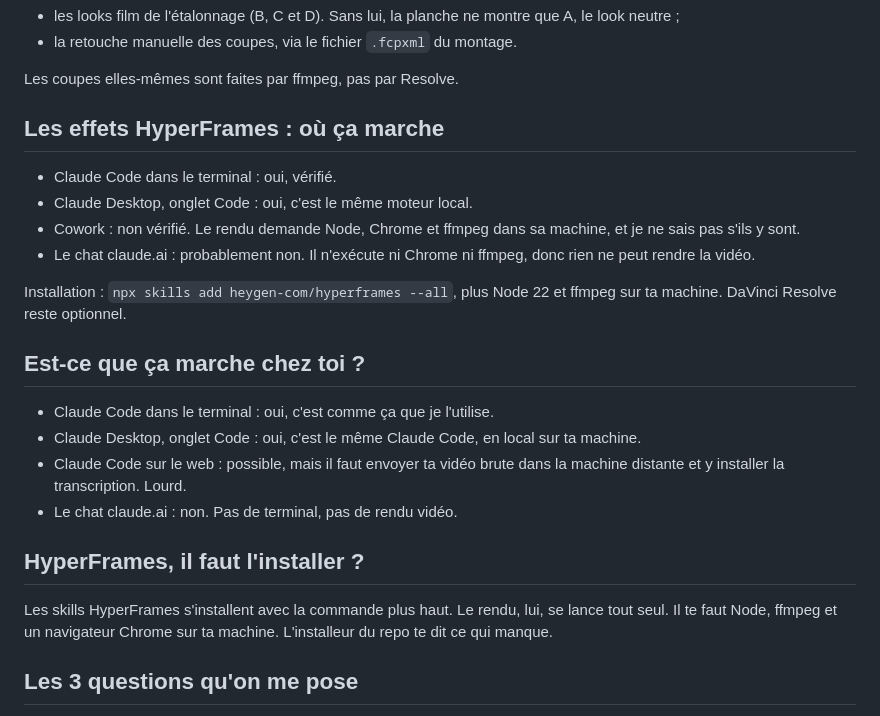
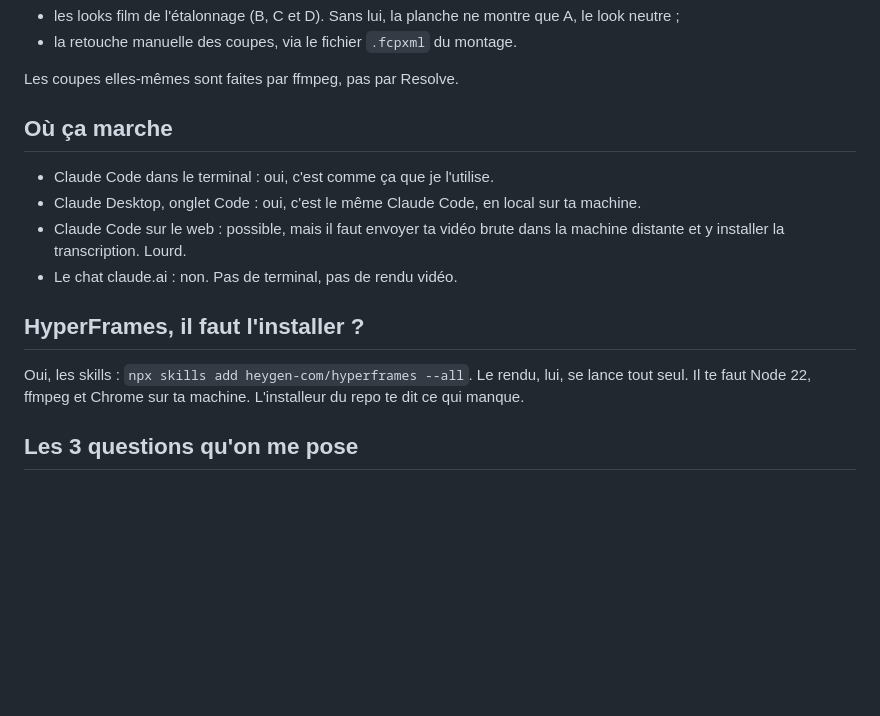
Before and after one commit to aion88/social-media-video-pipeline, a Markdown page: docs/FICHE.md, the part around the change. Rendered like a GitHub page; blank space fills up the shorter version.

Commit message:
fiche : une seule section « où ça marche »
Co-Authored-By: Claude Opus 5.5 <noreply@anthropic.com>
X-Agent: claude-code

```diff
--- a/docs/FICHE.md
+++ b/docs/FICHE.md
@@ -29,16 +29,7 @@ Le pipeline marche sans. Resolve (la version gratuite suffit) apporte deux chose
 
 Les coupes elles-mêmes sont faites par ffmpeg, pas par Resolve.
 
-## Les effets HyperFrames : où ça marche
-
-- Claude Code dans le terminal : oui, vérifié.
-- Claude Desktop, onglet Code : oui, c'est le même moteur local.
-- Cowork : non vérifié. Le rendu demande Node, Chrome et ffmpeg dans sa machine, et je ne sais pas s'ils y sont.
-- Le chat claude.ai : probablement non. Il n'exécute ni Chrome ni ffmpeg, donc rien ne peut rendre la vidéo.
-
-Installation : `npx skills add heygen-com/hyperframes --all`, plus Node 22 et ffmpeg sur ta machine. DaVinci Resolve reste optionnel.
-
-## Est-ce que ça marche chez toi ?
+## Où ça marche
 
 - Claude Code dans le terminal : oui, c'est comme ça que je l'utilise.
 - Claude Desktop, onglet Code : oui, c'est le même Claude Code, en local sur ta machine.
@@ -47,7 +38,7 @@ Installation : `npx skills add heygen-com/hyperframes --all`, plus Node 22 et ff
 
 ## HyperFrames, il faut l'installer ?
 
-Les skills HyperFrames s'installent avec la commande plus haut. Le rendu, lui, se lance tout seul. Il te faut Node, ffmpeg et un navigateur Chrome sur ta machine. L'installeur du repo te dit ce qui manque.
+Oui, les skills : `npx skills add heygen-com/hyperframes --all`. Le rendu, lui, se lance tout seul. Il te faut Node 22, ffmpeg et Chrome sur ta machine. L'installeur du repo te dit ce qui manque.
 
 ## Les 3 questions qu'on me pose
 
```
